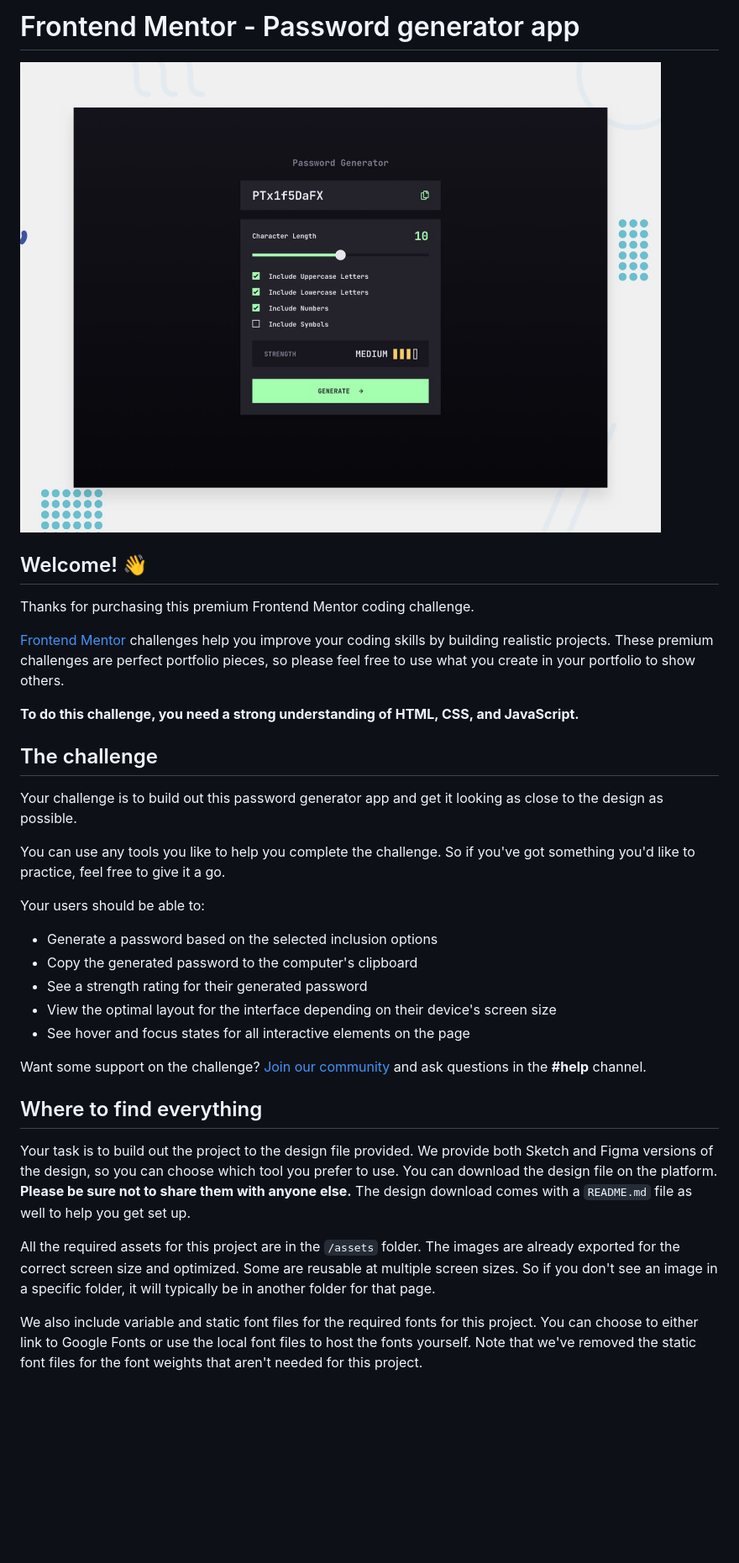
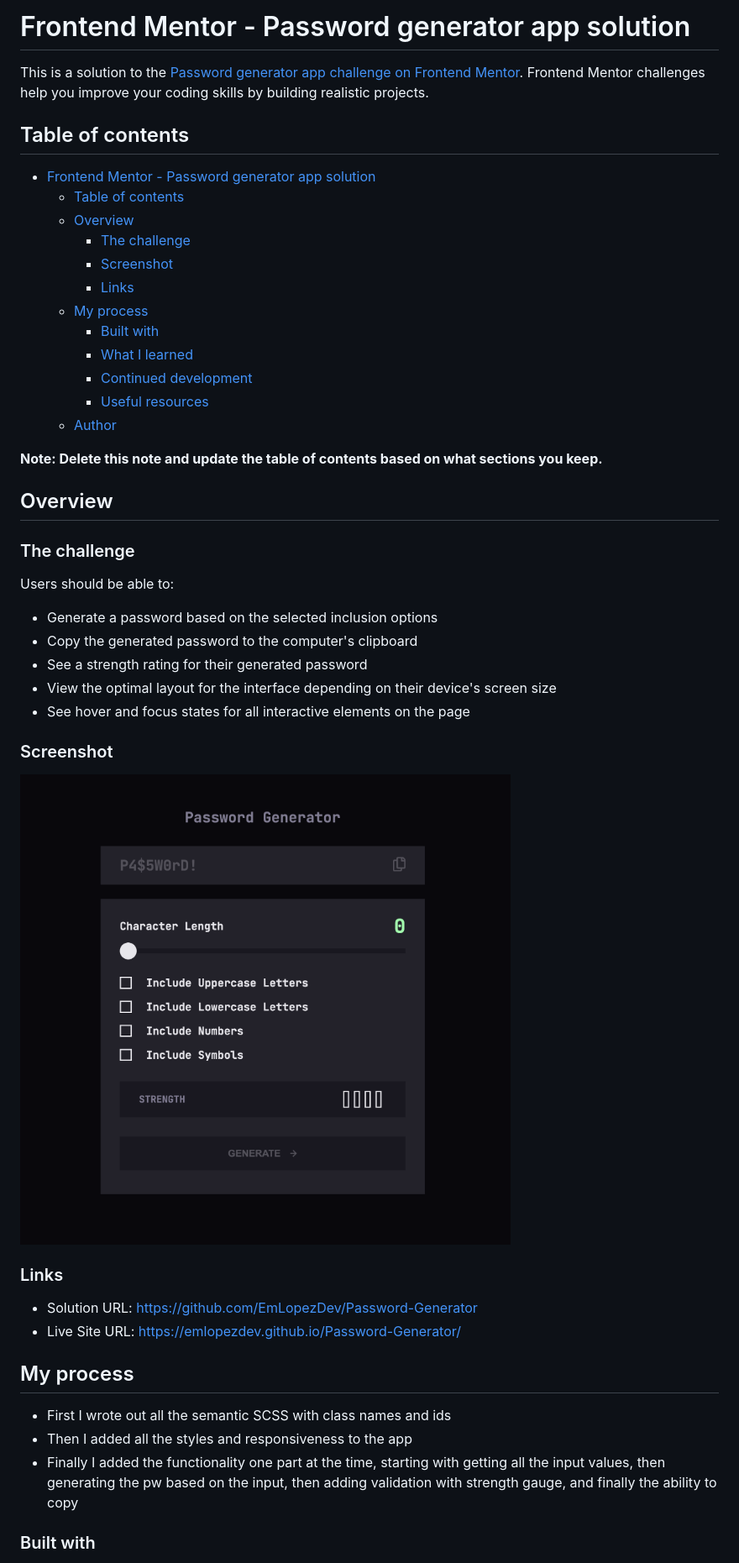
Before and after one commit to EmLopezDev/Password-Generator, a Markdown page: README.md, the part around one of its changes. Shown at 84% size. Rendered like a GitHub page; pictures changed too: preview.jpg (deleted), preview.png (added); blank space fills up the shorter version.

Commit message:
cleaned up files and updated README

```diff
--- a/README.md
+++ b/README.md
@@ -1,36 +1,50 @@
-# Frontend Mentor - Password generator app
+# Frontend Mentor - Password generator app solution
 
-![Design preview for the Password generator app coding challenge](./preview.jpg)
+This is a solution to the [Password generator app challenge on Frontend Mentor](https://www.frontendmentor.io/challenges/password-generator-app-Mr8CLycqjh). Frontend Mentor challenges help you improve your coding skills by building realistic projects.
 
-## Welcome! 👋
+## Table of contents
 
-Thanks for purchasing this premium Frontend Mentor coding challenge.
+- [Frontend Mentor - Password generator app solution](#frontend-mentor---password-generator-app-solution)
+  - [Table of contents](#table-of-contents)
+  - [Overview](#overview)
+    - [The challenge](#the-challenge)
+    - [Screenshot](#screenshot)
+    - [Links](#links)
+  - [My process](#my-process)
+    - [Built with](#built-with)
+    - [What I learned](#what-i-learned)
+    - [Continued development](#continued-development)
+    - [Useful resources](#useful-resources)
+  - [Author](#author)
 
-[Frontend Mentor](https://www.frontendmentor.io) challenges help you improve your coding skills by building realistic projects. These premium challenges are perfect portfolio pieces, so please feel free to use what you create in your portfolio to show others.
+**Note: Delete this note and update the table of contents based on what sections you keep.**
 
-**To do this challenge, you need a strong understanding of HTML, CSS, and JavaScript.**
+## Overview
 
-## The challenge
+### The challenge
 
-Your challenge is to build out this password generator app and get it looking as close to the design as possible.
+Users should be able to:
 
-You can use any tools you like to help you complete the challenge. So if you've got something you'd like to practice, feel free to give it a go.
+-   Generate a password based on the selected inclusion options
+-   Copy the generated password to the computer's clipboard
+-   See a strength rating for their generated password
+-   View the optimal layout for the interface depending on their device's screen size
+-   See hover and focus states for all interactive elements on the page
 
-Your users should be able to:
+### Screenshot
 
-- Generate a password based on the selected inclusion options
-- Copy the generated password to the computer's clipboard
-- See a strength rating for their generated password
-- View the optimal layout for the interface depending on their device's screen size
-- See hover and focus states for all interactive elements on the page
+![preview](./preview.png)
 
-Want some support on the challenge? [Join our community](https://www.frontendmentor.io/community) and ask questions in the **#help** channel.
+### Links
 
-## Where to find everything
+-   Solution URL: [https://github.com/EmLopezDev/Password-Generator](https://github.com/EmLopezDev/Password-Generator)
+-   Live Site URL: [https://emlopezdev.github.io/Password-Generator/](https://emlopezdev.github.io/Password-Generator/)
 
-Your task is to build out the project to the design file provided. We provide both Sketch and Figma versions of the design, so you can choose which tool you prefer to use. You can download the design file on the platform. **Please be sure not to share them with anyone else.** The design download comes with a `README.md` file as well to help you get set up.
+## My process
 
-All the required assets for this project are in the `/assets` folder. The images are already exported for the correct screen size and optimized. Some are reusable at multiple screen sizes. So if you don't see an image in a specific folder, it will typically be in another folder for that page.
+-   First I wrote out all the semantic SCSS with class names and ids
+-   Then I added all the styles and responsiveness to the app
+-   Finally I added the functionality one part at the time, starting with getting all the input values, then generating the pw based on the input, then adding validation with strength gauge, and finally the ability to copy
 
-We also include variable and static font files for the required fonts for this project. You can choose to either link to Google Fonts or use the local font files to host the fonts yourself. Note that we've removed the static font files for the font weights that aren't needed for this project.
+### Built with
 
```
Also changed, not shown: other parts of README.md (+14 -49 lines), README-template.md (deleted, +0 -114 lines), 3 other files.
